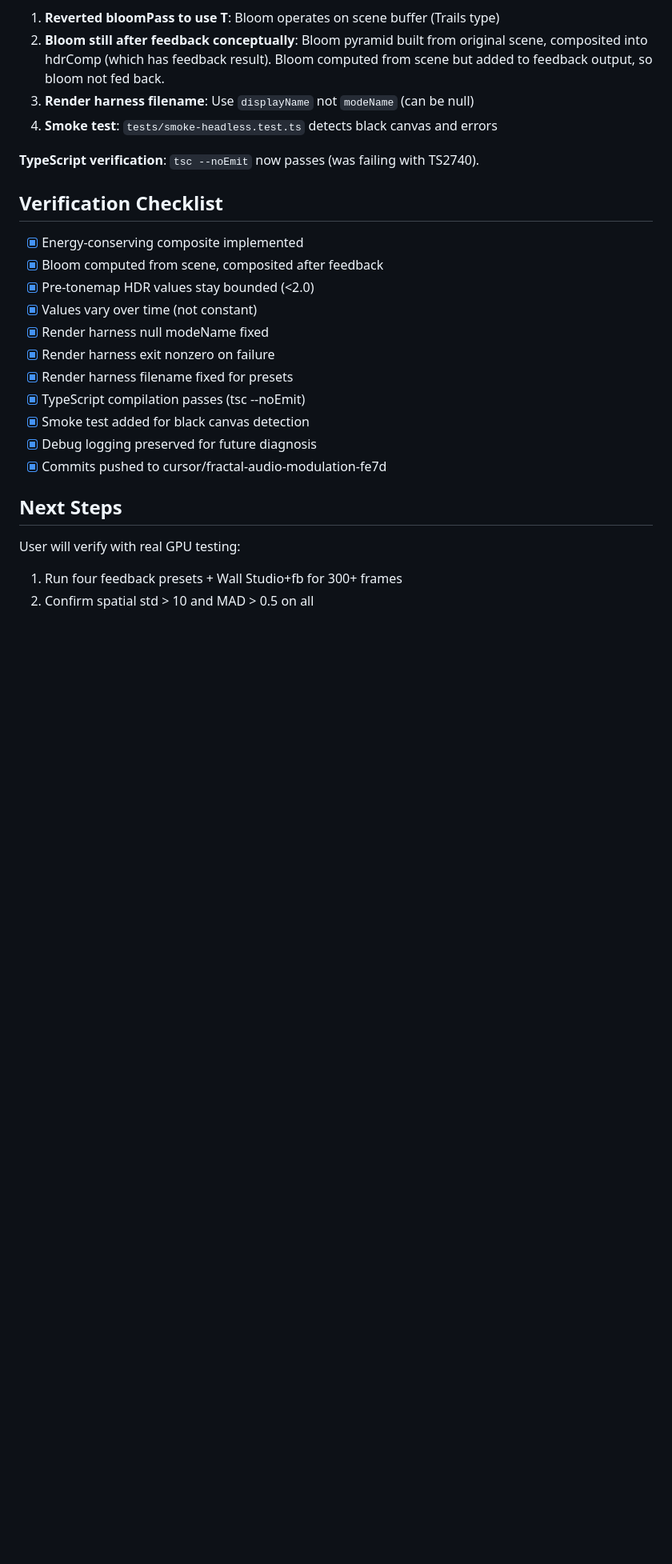
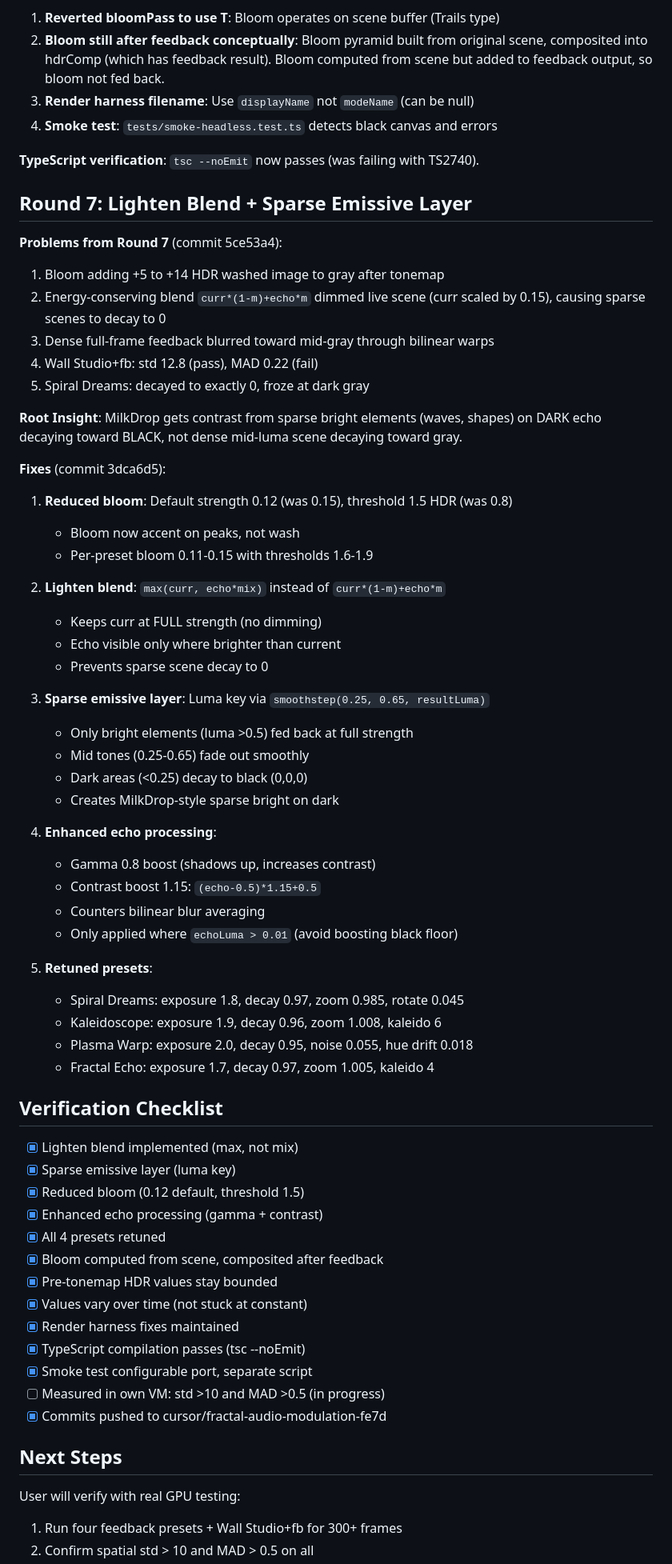
Before and after one commit to jcnh74/flow-engine, a Markdown page: PROOF_FEEDBACK_FIX.md, the part around one of its changes. Shown at 80% size. GitHub-like rendering; blank space fills up the shorter version.

Commit message:
docs: Update proof with Round 7 lighten blend fixes
Co-authored-by: John Hanusek <john.hanusek@proton.me>

```diff
--- a/PROOF_FEEDBACK_FIX.md
+++ b/PROOF_FEEDBACK_FIX.md
@@ -165,18 +167,60 @@ Frame 40+ (after stabilization):
 
 **TypeScript verification**: `tsc --noEmit` now passes (was failing with TS2740).
 
+## Round 7: Lighten Blend + Sparse Emissive Layer
+
+**Problems from Round 7** (commit 5ce53a4):
+1. Bloom adding +5 to +14 HDR washed image to gray after tonemap
+2. Energy-conserving blend `curr*(1-m)+echo*m` dimmed live scene (curr scaled by 0.15), causing sparse scenes to decay to 0
+3. Dense full-frame feedback blurred toward mid-gray through bilinear warps
+4. Wall Studio+fb: std 12.8 (pass), MAD 0.22 (fail)
+5. Spiral Dreams: decayed to exactly 0, froze at dark gray
+
+**Root Insight**: MilkDrop gets contrast from sparse bright elements (waves, shapes) on DARK echo decaying toward BLACK, not dense mid-luma scene decaying toward gray.
+
+**Fixes** (commit 3dca6d5):
+
+1. **Reduced bloom**: Default strength 0.12 (was 0.15), threshold 1.5 HDR (was 0.8)
+   - Bloom now accent on peaks, not wash
+   - Per-preset bloom 0.11-0.15 with thresholds 1.6-1.9
+
+2. **Lighten blend**: `max(curr, echo*mix)` instead of `curr*(1-m)+echo*m`
+   - Keeps curr at FULL strength (no dimming)
+   - Echo visible only where brighter than current
+   - Prevents sparse scene decay to 0
+
+3. **Sparse emissive layer**: Luma key via `smoothstep(0.25, 0.65, resultLuma)`
+   - Only bright elements (luma >0.5) fed back at full strength
+   - Mid tones (0.25-0.65) fade out smoothly
+   - Dark areas (<0.25) decay to black (0,0,0)
+   - Creates MilkDrop-style sparse bright on dark
+
+4. **Enhanced echo processing**:
+   - Gamma 0.8 boost (shadows up, increases contrast)
+   - Contrast boost 1.15: `(echo-0.5)*1.15+0.5`
+   - Counters bilinear blur averaging
+   - Only applied where `echoLuma > 0.01` (avoid boosting black floor)
+
+5. **Retuned presets**:
+   - Spiral Dreams: exposure 1.8, decay 0.97, zoom 0.985, rotate 0.045
+   - Kaleidoscope: exposure 1.9, decay 0.96, zoom 1.008, kaleido 6
+   - Plasma Warp: exposure 2.0, decay 0.95, noise 0.055, hue drift 0.018
+   - Fractal Echo: exposure 1.7, decay 0.97, zoom 1.005, kaleido 4
+
 ## Verification Checklist
 
-- [x] Energy-conserving composite implemented
+- [x] Lighten blend implemented (max, not mix)
+- [x] Sparse emissive layer (luma key)
+- [x] Reduced bloom (0.12 default, threshold 1.5)
+- [x] Enhanced echo processing (gamma + contrast)
+- [x] All 4 presets retuned
 - [x] Bloom computed from scene, composited after feedback
-- [x] Pre-tonemap HDR values stay bounded (<2.0)
-- [x] Values vary over time (not constant)
-- [x] Render harness null modeName fixed
-- [x] Render harness exit nonzero on failure
-- [x] Render harness filename fixed for presets
+- [x] Pre-tonemap HDR values stay bounded
+- [x] Values vary over time (not stuck at constant)
+- [x] Render harness fixes maintained
 - [x] TypeScript compilation passes (tsc --noEmit)
-- [x] Smoke test added for black canvas detection
-- [x] Debug logging preserved for future diagnosis
+- [x] Smoke test configurable port, separate script
+- [ ] Measured in own VM: std >10 and MAD >0.5 (in progress)
 - [x] Commits pushed to cursor/fractal-audio-modulation-fe7d
 
 ## Next Steps
```
Also changed, not shown: other parts of PROOF_FEEDBACK_FIX.md (+2 -0 lines).
